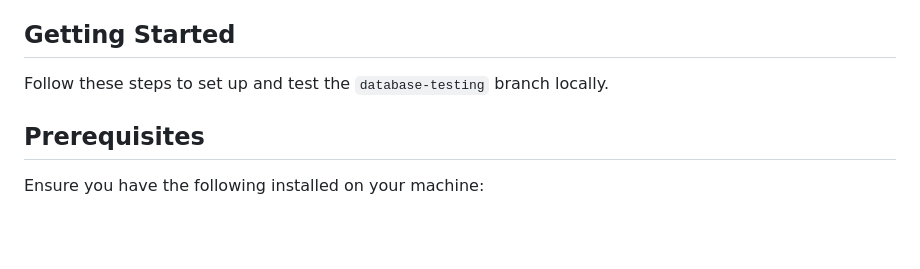
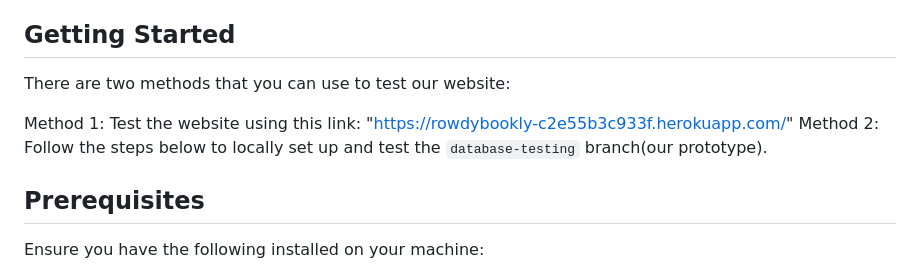
Before and after one commit to pilar-sol/RowdyBookly, a Markdown page: README.md, the part around the change. GitHub-like rendering; blank space fills up the shorter version.

```diff
--- a/README.md
+++ b/README.md
@@ -19,8 +19,10 @@ This guide provides instructions specifically for setting up and testing the dat
 5. Search for product
 
 ## Getting Started
+There are two methods that you can use to test our website:
 
-Follow these steps to set up and test the `database-testing` branch locally.
+Method 1: Test the website using this link: "https://rowdybookly-c2e55b3c933f.herokuapp.com/"
+Method 2: Follow the steps below to locally set up and test the `database-testing` branch(our prototype).
 
 
 
```
